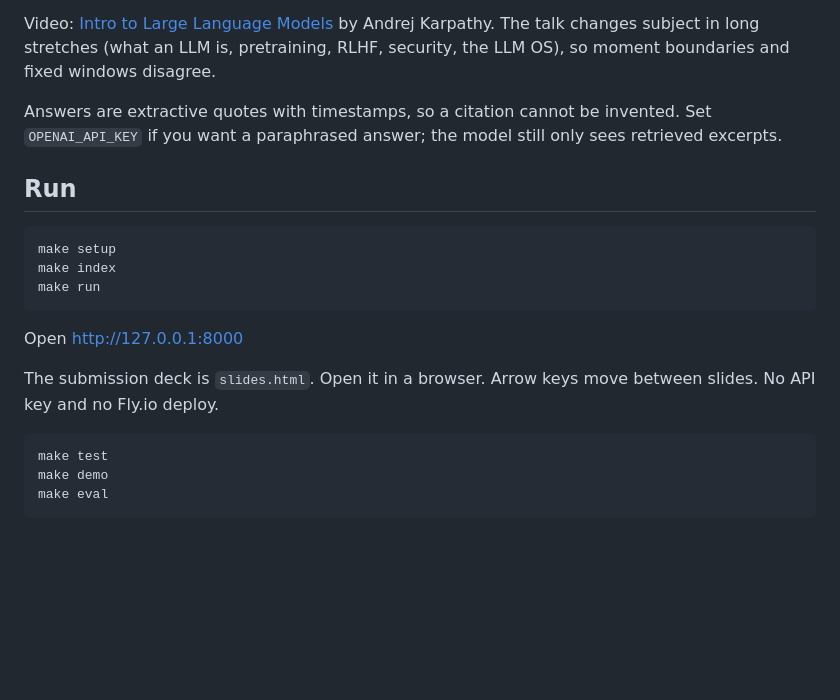
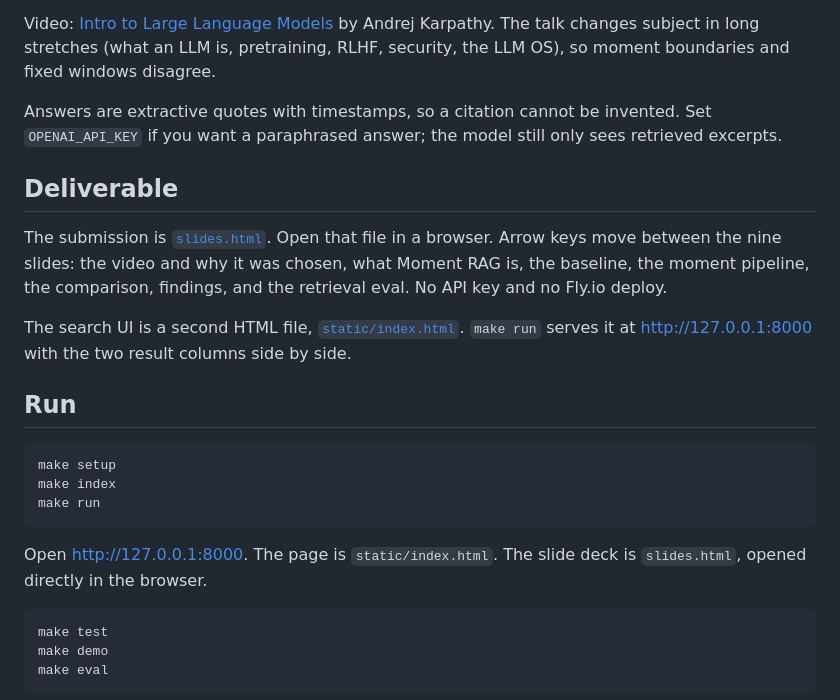
Before and after one commit to andresavoia/maven-search, a Markdown page: README.md, the part around the change. Drawn GitHub-style; blank space fills up the shorter version.

Commit message:
docs: mention the slide deck and search UI
Co-authored-by: Cursor <cursoragent@cursor.com>

````diff
--- a/README.md
+++ b/README.md
@@ -9,6 +9,12 @@ Video: [Intro to Large Language Models](https://www.youtube.com/watch?v=zjkBMFhN
 
 Answers are extractive quotes with timestamps, so a citation cannot be invented. Set `OPENAI_API_KEY` if you want a paraphrased answer; the model still only sees retrieved excerpts.
 
+## Deliverable
+
+The submission is [`slides.html`](slides.html). Open that file in a browser. Arrow keys move between the nine slides: the video and why it was chosen, what Moment RAG is, the baseline, the moment pipeline, the comparison, findings, and the retrieval eval. No API key and no Fly.io deploy.
+
+The search UI is a second HTML file, [`static/index.html`](static/index.html). `make run` serves it at http://127.0.0.1:8000 with the two result columns side by side.
+
 ## Run
 
 ```bash
@@ -17,9 +23,7 @@ make index
 make run
 ```
 
-Open http://127.0.0.1:8000
-
-The submission deck is `slides.html`. Open it in a browser. Arrow keys move between slides. No API key and no Fly.io deploy.
+Open http://127.0.0.1:8000. The page is `static/index.html`. The slide deck is `slides.html`, opened directly in the browser.
 
 ```bash
 make test
````
